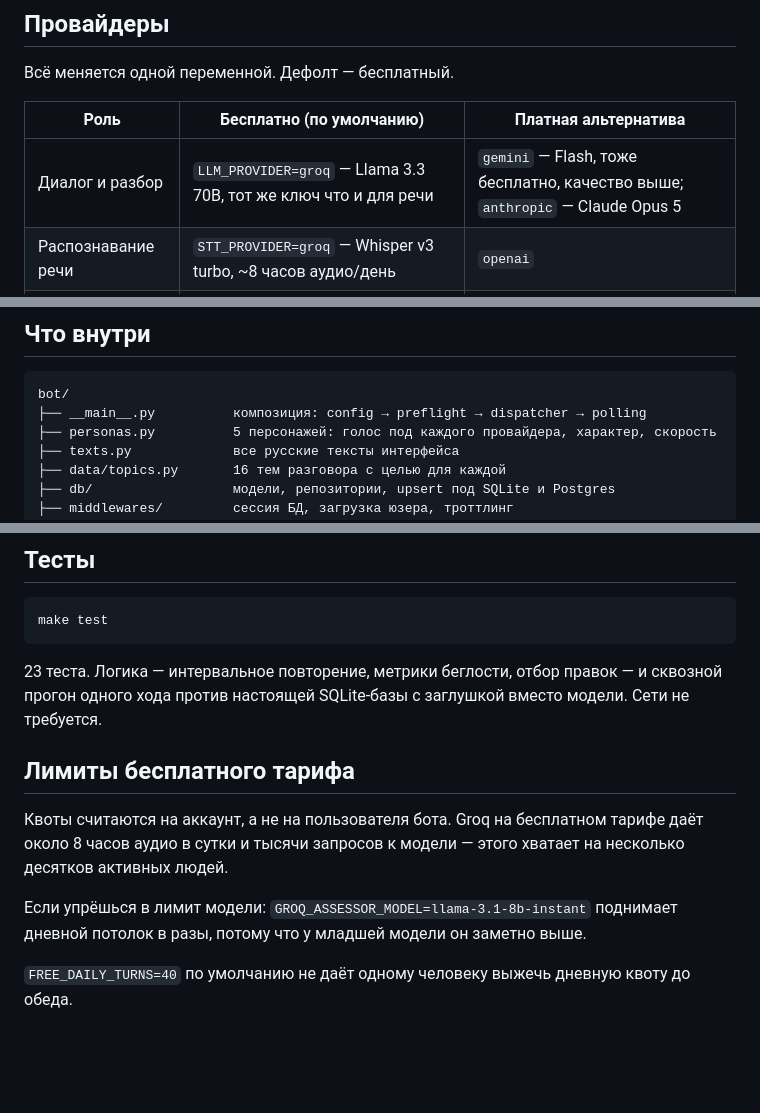
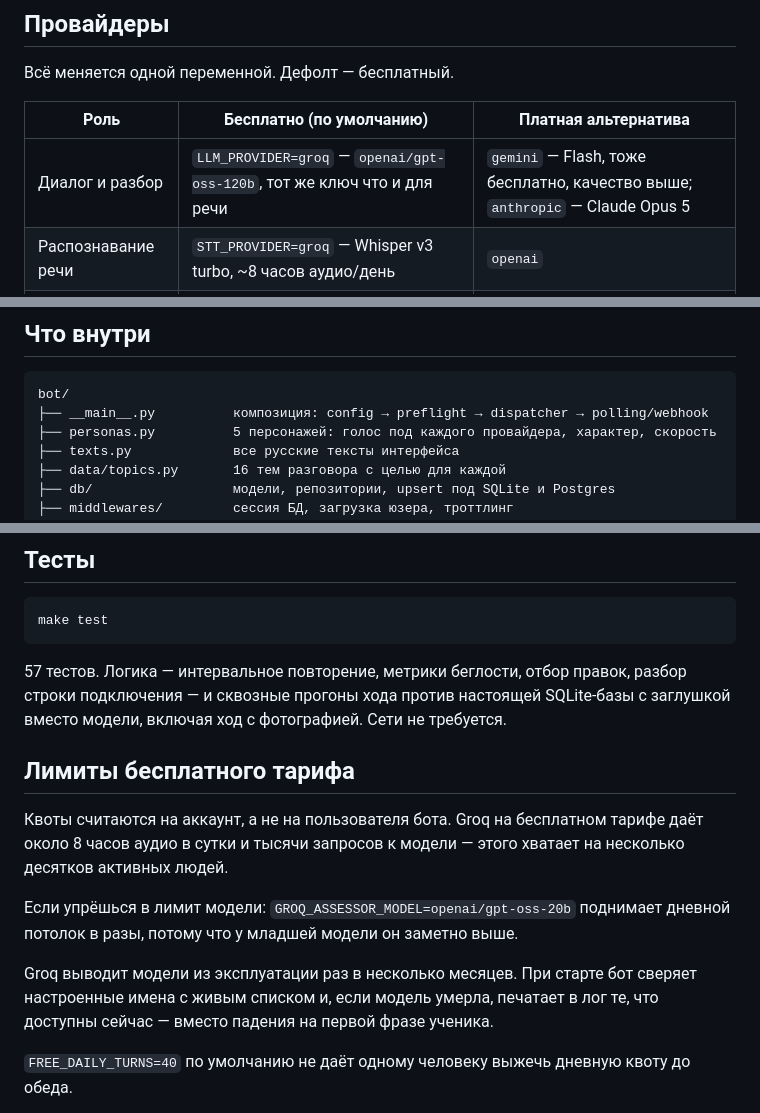
Before and after one commit to big-arch/Telegramm_bot_English-speak, a Markdown page: README.md, 3 parts joined by grey strips. Drawn GitHub-style; blank space fills up the shorter version.

Commit message:
Correct stale facts in the README
It still advertised llama-3.3-70b-versatile and recommended
llama-3.1-8b-instant for stretching the quota — both decommissioned in August
2026, and the second is exactly the advice that would send someone into the
failure this session just spent an evening diagnosing. It also claimed 23
tests when there are 57.

Also notes that Groq retires models periodically and that startup now checks
the configured names against the live list, so the next person hitting this
reads the reason rather than rediscovering it.

Co-Authored-By: Claude Opus 5 <noreply@anthropic.com>
Claude-Session: https://claude.ai/code/session_01N1473AHmZMmZt5hGd9vxHh

````diff
--- a/README.md
+++ b/README.md
@@ -50,7 +50,7 @@ make run
 
 | Роль | Бесплатно (по умолчанию) | Платная альтернатива |
 |---|---|---|
-| Диалог и разбор | `LLM_PROVIDER=groq` — Llama 3.3 70B, тот же ключ что и для речи | `gemini` — Flash, тоже бесплатно, качество выше; `anthropic` — Claude Opus 5 |
+| Диалог и разбор | `LLM_PROVIDER=groq` — `openai/gpt-oss-120b`, тот же ключ что и для речи | `gemini` — Flash, тоже бесплатно, качество выше; `anthropic` — Claude Opus 5 |
 | Распознавание речи | `STT_PROVIDER=groq` — Whisper v3 turbo, ~8 часов аудио/день | `openai` |
 | Зрение (фото) | `VISION_PROVIDER=auto` — Gemini, если есть ключ, иначе Groq | `off` — тогда бот просит описать фото словами |
 | Синтез речи | `TTS_PROVIDER=edge` — нейроголоса Microsoft, без ключа | `openai`, `elevenlabs` |
@@ -69,7 +69,7 @@ billing: everything on free tiers — this run costs nothing
 
 ```
 bot/
-├── __main__.py          композиция: config → preflight → dispatcher → polling
+├── __main__.py          композиция: config → preflight → dispatcher → polling/webhook
 ├── personas.py          5 персонажей: голос под каждого провайдера, характер, скорость
 ├── texts.py             все русские тексты интерфейса
 ├── data/topics.py       16 тем разговора с целью для каждой
@@ -113,13 +113,15 @@ bot/
 make test
 ```
 
-23 теста. Логика — интервальное повторение, метрики беглости, отбор правок — и сквозной прогон одного хода против настоящей SQLite-базы с заглушкой вместо модели. Сети не требуется.
+57 тестов. Логика — интервальное повторение, метрики беглости, отбор правок, разбор строки подключения — и сквозные прогоны хода против настоящей SQLite-базы с заглушкой вместо модели, включая ход с фотографией. Сети не требуется.
 
 ## Лимиты бесплатного тарифа
 
 Квоты считаются на аккаунт, а не на пользователя бота. Groq на бесплатном тарифе даёт около 8 часов аудио в сутки и тысячи запросов к модели — этого хватает на несколько десятков активных людей.
 
-Если упрёшься в лимит модели: `GROQ_ASSESSOR_MODEL=llama-3.1-8b-instant` поднимает дневной потолок в разы, потому что у младшей модели он заметно выше.
+Если упрёшься в лимит модели: `GROQ_ASSESSOR_MODEL=openai/gpt-oss-20b` поднимает дневной потолок в разы, потому что у младшей модели он заметно выше.
+
+Groq выводит модели из эксплуатации раз в несколько месяцев. При старте бот сверяет настроенные имена с живым списком и, если модель умерла, печатает в лог те, что доступны сейчас — вместо падения на первой фразе ученика.
 
 `FREE_DAILY_TURNS=40` по умолчанию не даёт одному человеку выжечь дневную квоту до обеда.
 
````
